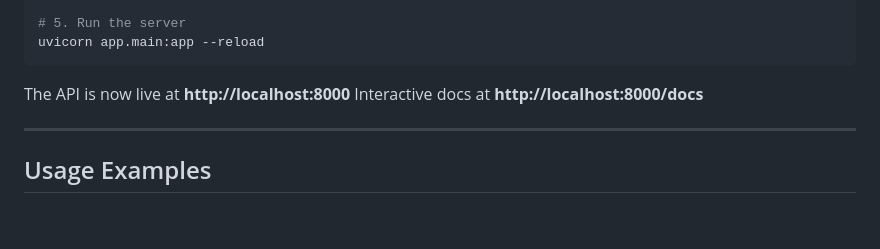
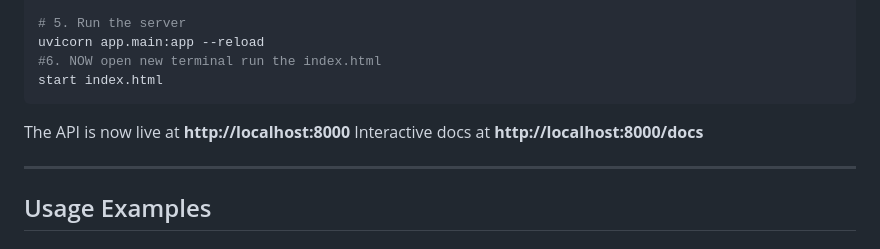
Before and after one commit to 123qwertyuiopaz/ai-money-mentor, a Markdown page: README.md, the part around the change. Rendered like a GitHub page; blank space fills up the shorter version.

````diff
--- a/README.md
+++ b/README.md
@@ -78,10 +78,13 @@ cp .env.example .env
 
 # 5. Run the server
 uvicorn app.main:app --reload
+#6. NOW open new terminal run the index.html
+start index.html
 ```
 
 The API is now live at **http://localhost:8000**
 Interactive docs at **http://localhost:8000/docs**
+
 
 ---
 
````
